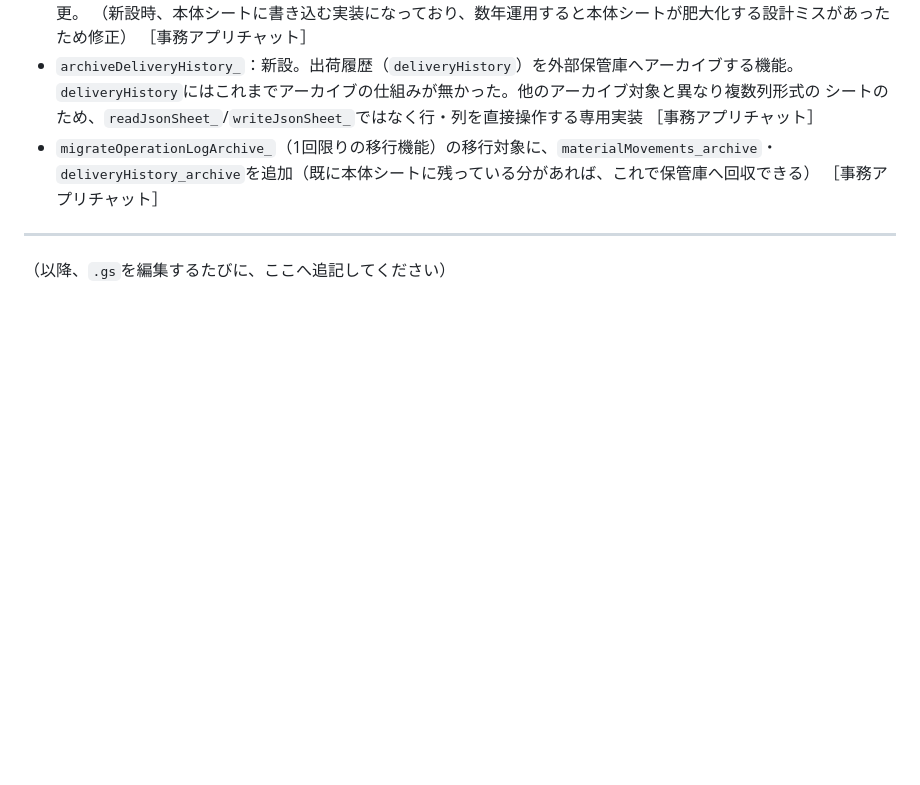
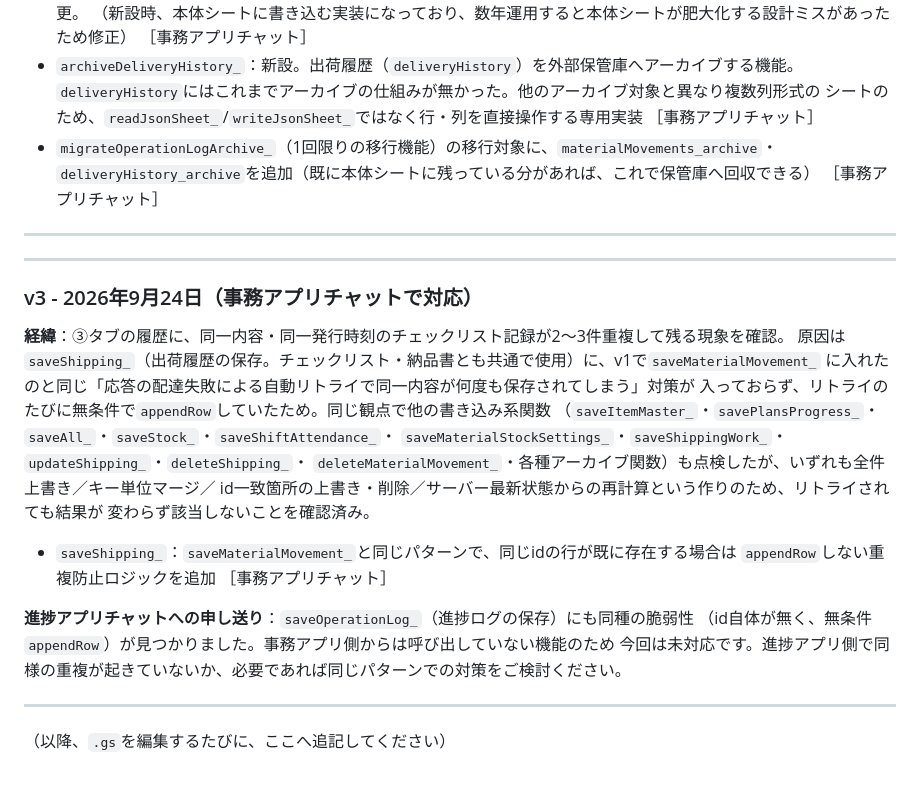
Before and after one commit to gitoppo/smart-sintyokuAPP, a Markdown page: GAS_CHANGELOG.md, the part around the change. Drawn GitHub-style; blank space fills up the shorter version.

Commit message:
Update GAS_CHANGELOG.md
MDファイルの更新0924

```diff
--- a/GAS_CHANGELOG.md
+++ b/GAS_CHANGELOG.md
@@ -64,4 +64,27 @@ GitHubへpushされないままApps Scriptにのみデプロイされていた
 
 ---
 
+---
+
+### v3 - 2026年9月24日（事務アプリチャットで対応）
+
+**経緯**：③タブの履歴に、同一内容・同一発行時刻のチェックリスト記録が2〜3件重複して残る現象を確認。
+原因は`saveShipping_`（出荷履歴の保存。チェックリスト・納品書とも共通で使用）に、v1で`saveMaterialMovement_`
+に入れたのと同じ「応答の配達失敗による自動リトライで同一内容が何度も保存されてしまう」対策が
+入っておらず、リトライのたびに無条件で`appendRow`していたため。同じ観点で他の書き込み系関数
+（`saveItemMaster_`・`savePlansProgress_`・`saveAll_`・`saveStock_`・`saveShiftAttendance_`・
+`saveMaterialStockSettings_`・`saveShippingWork_`・`updateShipping_`・`deleteShipping_`・
+`deleteMaterialMovement_`・各種アーカイブ関数）も点検したが、いずれも全件上書き／キー単位マージ／
+id一致箇所の上書き・削除／サーバー最新状態からの再計算という作りのため、リトライされても結果が
+変わらず該当しないことを確認済み。
+
+- `saveShipping_`：`saveMaterialMovement_`と同じパターンで、同じidの行が既に存在する場合は
+  `appendRow`しない重複防止ロジックを追加 ［事務アプリチャット］
+
+**進捗アプリチャットへの申し送り**：`saveOperationLog_`（進捗ログの保存）にも同種の脆弱性
+（id自体が無く、無条件`appendRow`）が見つかりました。事務アプリ側からは呼び出していない機能のため
+今回は未対応です。進捗アプリ側で同様の重複が起きていないか、必要であれば同じパターンでの対策をご検討ください。
+
+---
+
 （以降、`.gs`を編集するたびに、ここへ追記してください）
```
